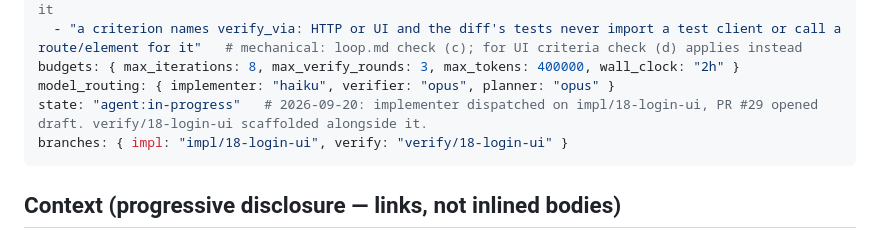
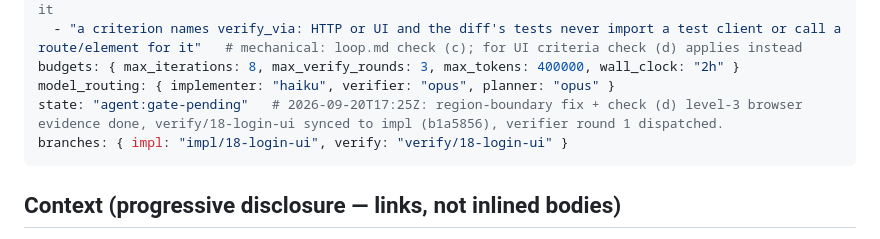
Before and after one commit to sumanththota/rag-engine, a Markdown page: .loop/18/LOOP.md, the part around the change. Rendered like a GitHub page.

Commit message:
chore(18): manifest state -> agent:gate-pending, verifier round 1 dispatched

```diff
--- a/.loop/18/LOOP.md
+++ b/.loop/18/LOOP.md
@@ -29,7 +29,7 @@ escalation_triggers:
   - "a criterion names verify_via: HTTP or UI and the diff's tests never import a test client or call a route/element for it"   # mechanical: loop.md check (c); for UI criteria check (d) applies instead
 budgets: { max_iterations: 8, max_verify_rounds: 3, max_tokens: 400000, wall_clock: "2h" }
 model_routing: { implementer: "haiku", verifier: "opus", planner: "opus" }
-state: "agent:in-progress"   # 2026-09-20: implementer dispatched on impl/18-login-ui, PR #29 opened draft. verify/18-login-ui scaffolded alongside it.
+state: "agent:gate-pending"   # 2026-09-20T17:25Z: region-boundary fix + check (d) level-3 browser evidence done, verify/18-login-ui synced to impl (b1a5856), verifier round 1 dispatched.
 branches: { impl: "impl/18-login-ui", verify: "verify/18-login-ui" }
 ---
 ## Context (progressive disclosure — links, not inlined bodies)
```
